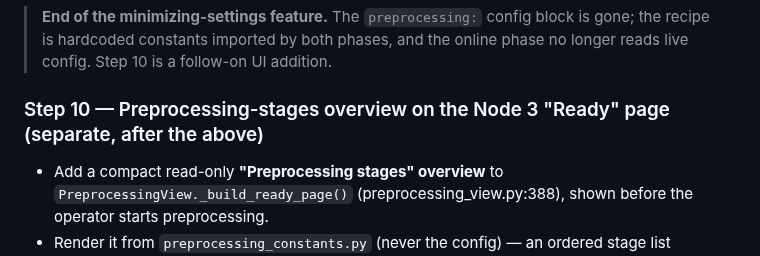
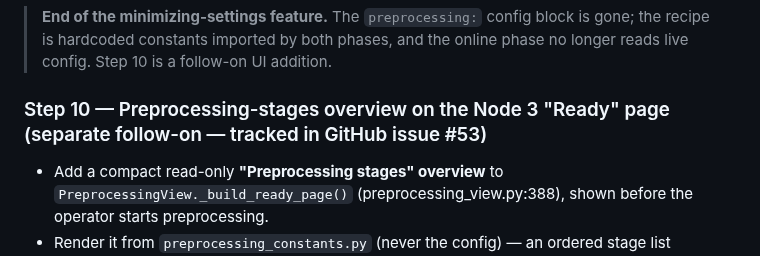
Before and after one commit to roiguri/live-reactivation-decoder, a Markdown page: docs/plans/minimize_settings_plan.md, the part around the change. GitHub-like rendering.

Commit message:
docs(plan): mark Step 10 overview as tracked in issue #53

```diff
--- a/docs/plans/minimize_settings_plan.md
+++ b/docs/plans/minimize_settings_plan.md
@@ -253,7 +253,7 @@ With `resample_filter_stage` now removed (Step 5b), the preprocessing config hol
 > recipe is hardcoded constants imported by both phases, and the online phase no longer reads
 > live config. Step 10 is a follow-on UI addition.
 
-### Step 10 — Preprocessing-stages overview on the Node 3 "Ready" page (separate, after the above)
+### Step 10 — Preprocessing-stages overview on the Node 3 "Ready" page (separate follow-on — tracked in GitHub issue #53)
 - Add a compact read-only **"Preprocessing stages" overview** to
   `PreprocessingView._build_ready_page()` (preprocessing_view.py:388), shown before the
   operator starts preprocessing.
```
